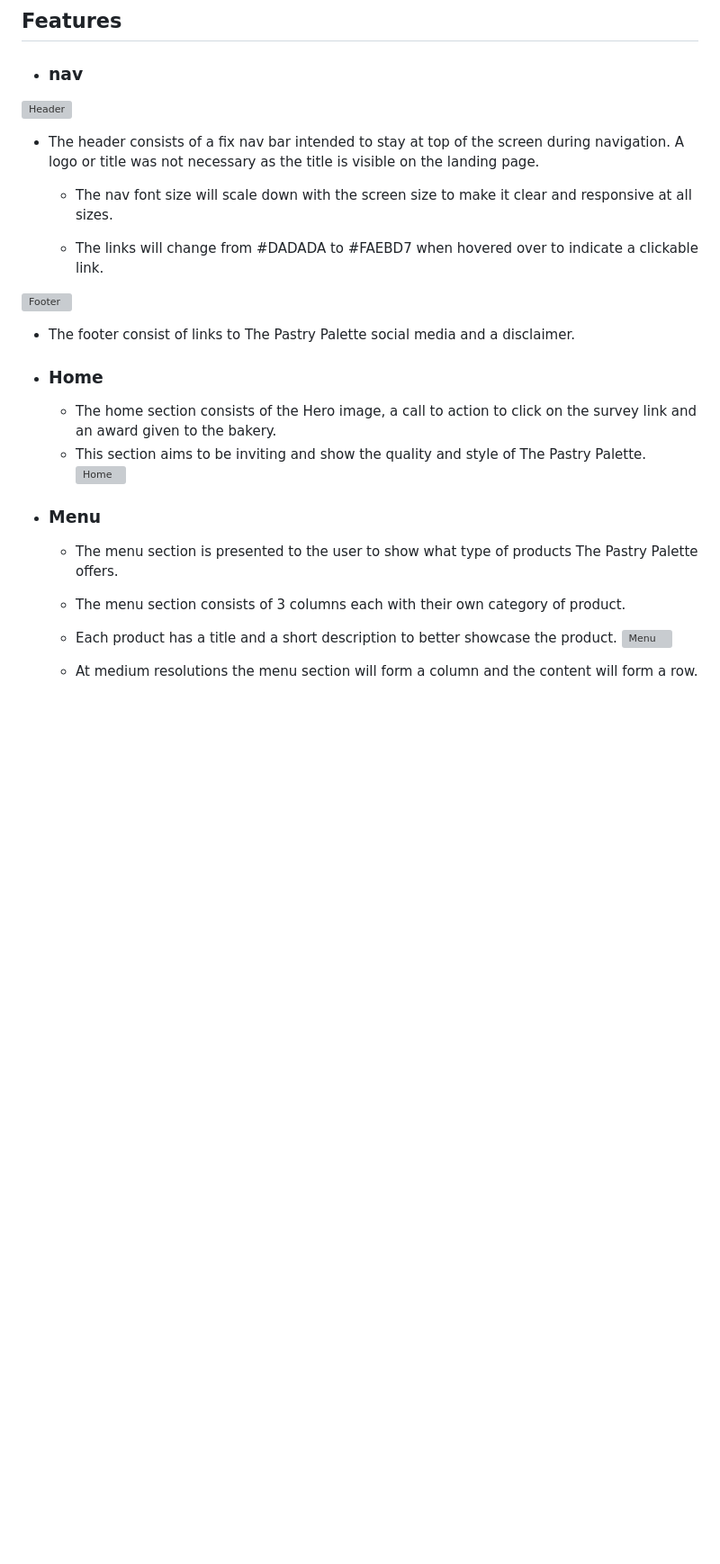
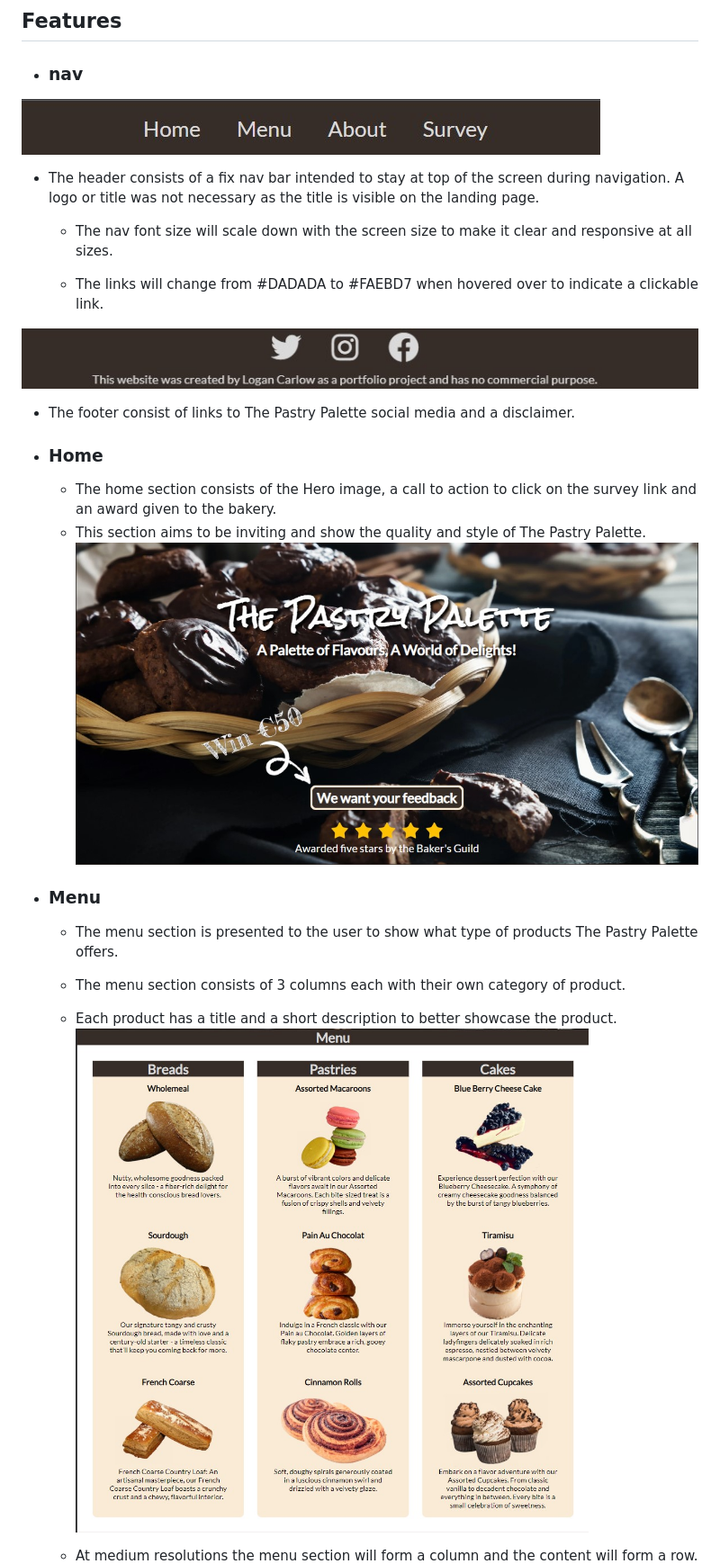
Before and after one commit to Code-Institute-Submissions/TerraBite147-the-pastry-palette, a Markdown page: README.md, the part around the change printed below. Shown: that part at 90% size. GitHub-like rendering; blank space fills up the shorter version; grey boxes are pictures that could not be loaded.

Commit message:
fix(readme): fix link to images in readme

```diff
--- a/README.md
+++ b/README.md
@@ -95,23 +95,23 @@ The below displays the layout of the header, Hero and Call to Action.
 #
 ## Features
 - ### nav
-![Header](assets/images/Readme/header.jpg)
+![Header](./media/header.jpg)
 - The header consists of a fix nav bar intended to stay at top of the screen during navigation. A logo or title was not necessary as the title is visible on the landing page.
   - The nav font size will scale down with the screen size to make it clear and responsive at all sizes.
 
   - The links will change from #DADADA to #FAEBD7 when hovered over to indicate a clickable link.
 
-![Footer](assets/images/Readme/footer.jpg)
+![Footer](./media/footer.jpg)
 - The footer consist of links to The Pastry Palette social media and a disclaimer.
 
 - ### Home
     - The home section consists of the Hero image, a call to action to click on the survey link and an award given to the bakery.
     - This section aims to be inviting and show the quality and style of The Pastry Palette.
-    ![Home](assets/images/Readme/home-section.jpg)
+    ![Home](./media/home-section.jpg)
 - ### Menu
     - The menu section is presented to the user to show what type of products The Pastry Palette offers.
     - The menu section consists of 3 columns each with their own category of product.
     - Each product has a title and a short description to better showcase the product.
-    ![Menu](assets/images/Readme/menu.jpg)
+    ![Menu](./media/menu.jpg)
 
     - At medium resolutions the menu section will form a column  and the content will form a row.
```
Also changed, not shown: other parts of README.md (+9 -9 lines).
